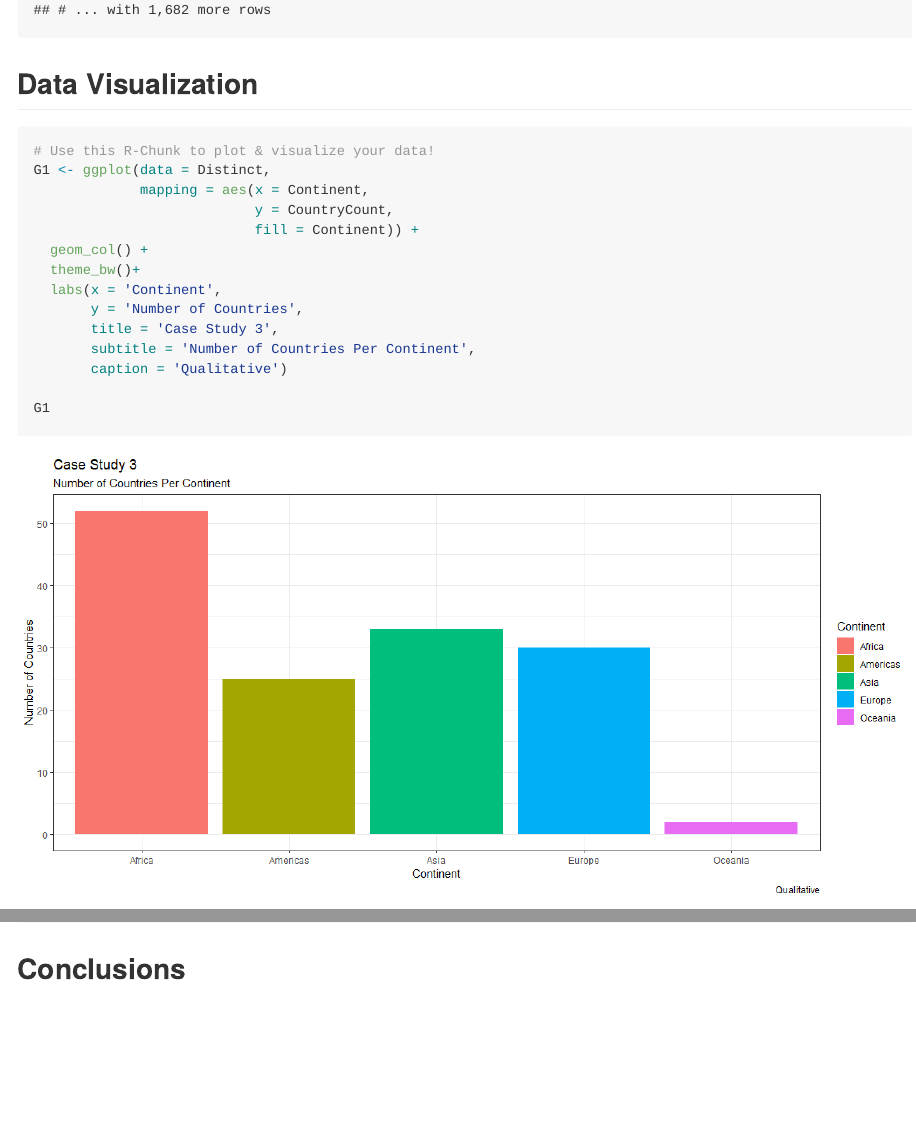
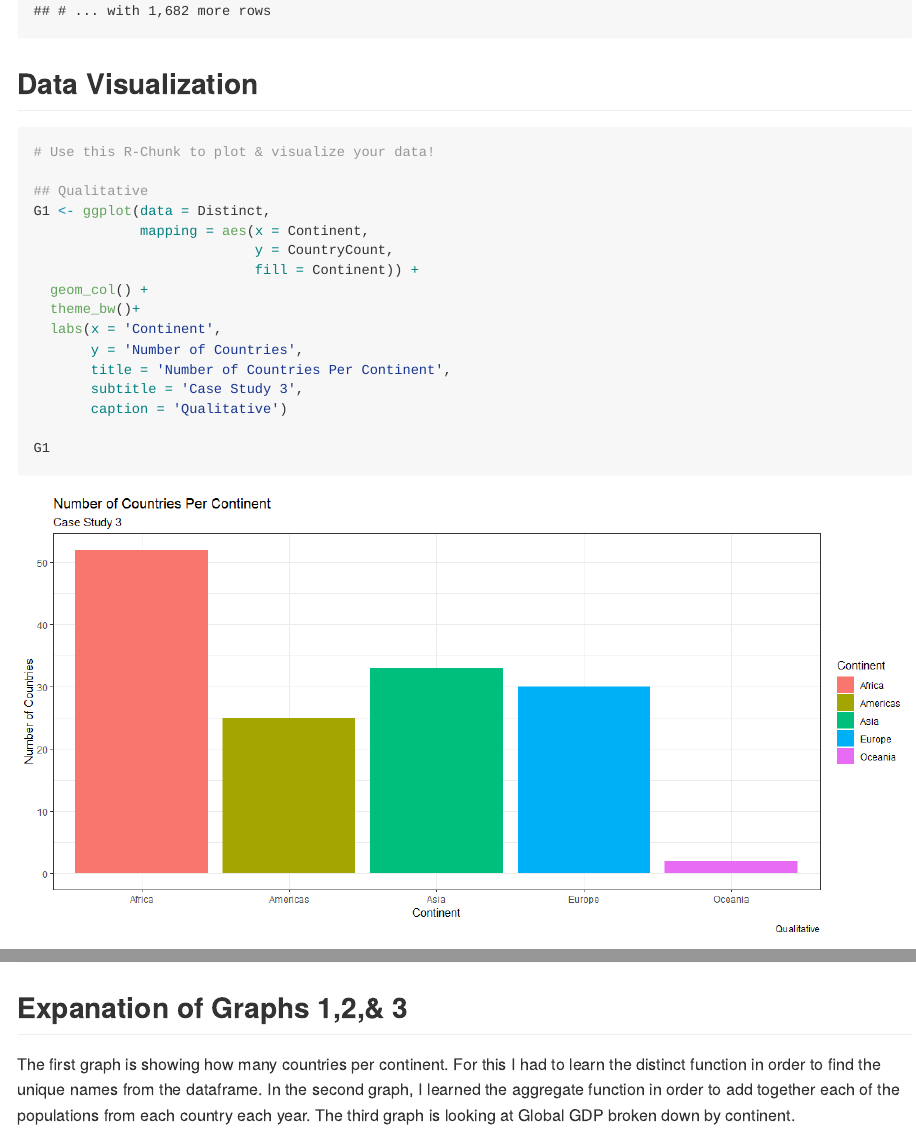
Before and after one commit to smi11075/myrepo, an R Markdown document (CaseStudies/CaseStudyThree/CaseStudy3.Rmd): the page in a window 1100 px wide, from 1160 px down before the commit and from 1650 px down after it, so that both start at the same text, and a second part further down, joined at a grey line. The pictures show the output file CaseStudies/CaseStudyThree/CaseStudy3.md that the author committed with the source, drawn offline in the style of GitHub; long lines of code are wrapped.

Commit message:
Case Study 3

````diff
--- a/CaseStudies/CaseStudyThree/CaseStudy3.Rmd
+++ b/CaseStudies/CaseStudyThree/CaseStudy3.Rmd
@@ -165,4 +165,5 @@ G4Save <- ggsave("G4.png", width = 15, units = "in")
 
 ```
 
-## Conclusions
+## Expanation of Graphs 1,2,& 3
+The first graph is showing how many countries per continent. For this I had to learn the distinct function in order to find the unique names from the dataframe. In the second graph, I learned the aggregate function in order to add together each of the populations from each country each year. The third graph is looking at Global GDP broken down by continent.
````
Also changed, not shown: CaseStudies/CaseStudyThree/CaseStudy3.html, CaseStudies/CaseStudyThree/CaseStudy3.md, CaseStudies/CaseStudyThree/CaseStudy3_files/figure-html/plot_data-1.png, CaseStudies/CaseStudyThree/CaseStudy3_files/figure-html/plot_data-2.png, CaseStudies/CaseStudyThree/CaseStudy3_files/figure-html/plot_data-3.png, CaseStudies/CaseStudyThree/CaseStudy3_files/figure-html/plot_data-4.png (added), CaseStudies/CaseStudyThree/G1.png, CaseStudies/CaseStudyThree/G2.png, CaseStudies/CaseStudyThree/G3.png, CaseStudies/CaseStudyThree/G4.png, CaseStudies/CaseStudyThree/CaseStudy3.Rmd (8 more changed lines).
